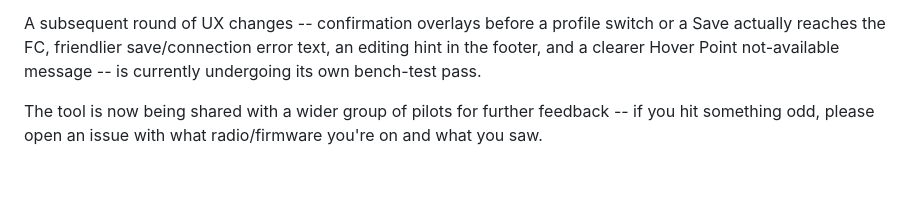
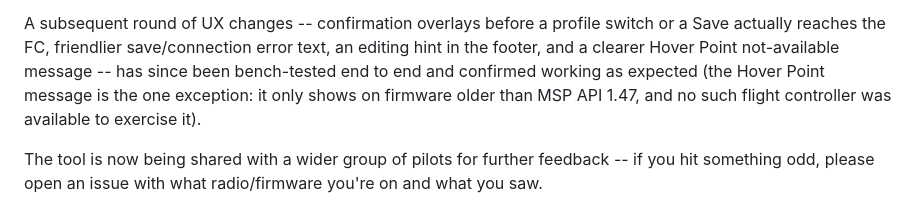
Before and after one commit to GchildT/Remote-Configurator, a Markdown page: README.md, the part around the change. Drawn GitHub-style; blank space fills up the shorter version.

Commit message:
README: mark the UX round as bench-tested
Co-Authored-By: Claude Sonnet 5.5 <noreply@anthropic.com>

```diff
--- a/README.md
+++ b/README.md
@@ -191,7 +191,10 @@ project maintainer as of this writing.
 A subsequent round of UX changes -- confirmation overlays before a profile
 switch or a Save actually reaches the FC, friendlier save/connection error
 text, an editing hint in the footer, and a clearer Hover Point
-not-available message -- is currently undergoing its own bench-test pass.
+not-available message -- has since been bench-tested end to end and confirmed
+working as expected (the Hover Point message is the one exception: it only
+shows on firmware older than MSP API 1.47, and no such flight controller was
+available to exercise it).
 
 The tool is now being shared with a wider group of pilots for further
 feedback -- if you hit something odd, please open an issue with what
```
